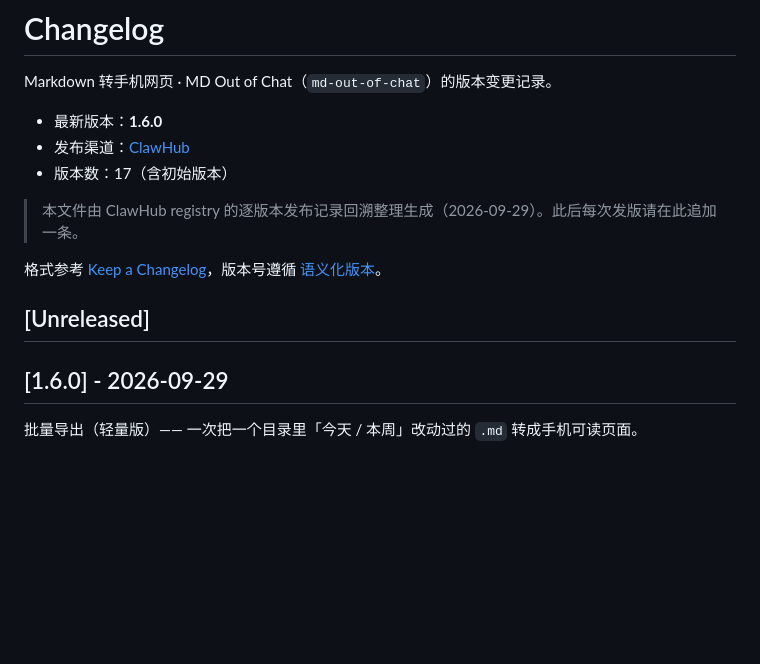
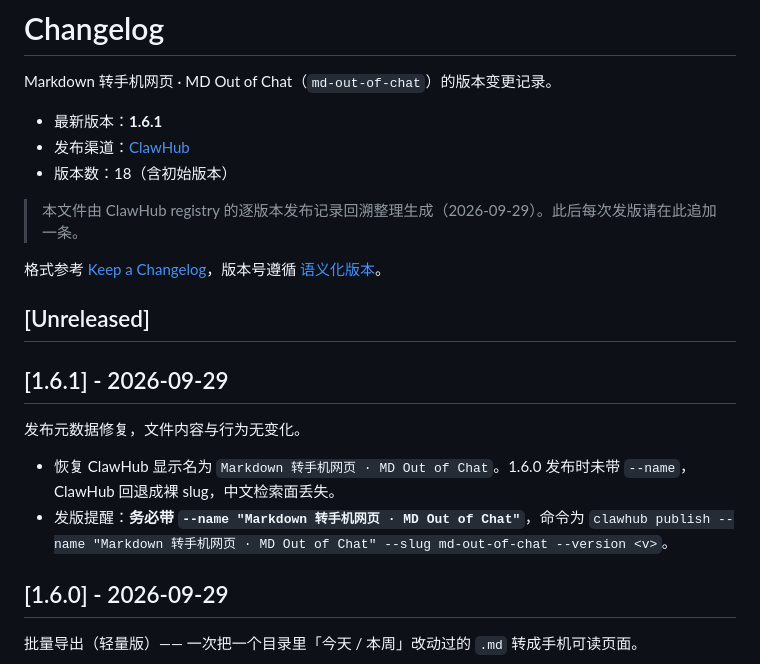
Before and after one commit to bonniegeng-max/md-out-of-chat, a Markdown page: CHANGELOG.md, the part around the change. GitHub-like rendering; blank space fills up the shorter version.

Commit message:
chore(1.6.1): restore ClawHub display name (publish without --name fell back to the slug)

```diff
--- a/CHANGELOG.md
+++ b/CHANGELOG.md
@@ -2,15 +2,22 @@
 
 Markdown 转手机网页 · MD Out of Chat（`md-out-of-chat`）的版本变更记录。
 
-- 最新版本：**1.6.0**
+- 最新版本：**1.6.1**
 - 发布渠道：[ClawHub](https://clawhub.ai/bonniegeng-max/skills/md-out-of-chat)
-- 版本数：17（含初始版本）
+- 版本数：18（含初始版本）
 
 > 本文件由 ClawHub registry 的逐版本发布记录回溯整理生成（2026-09-29）。此后每次发版请在此追加一条。
 
 格式参考 [Keep a Changelog](https://keepachangelog.com/zh-CN/1.1.0/)，版本号遵循 [语义化版本](https://semver.org/lang/zh-CN/)。
 
 ## [Unreleased]
+
+## [1.6.1] - 2026-09-29
+
+发布元数据修复，文件内容与行为无变化。
+
+- 恢复 ClawHub 显示名为 `Markdown 转手机网页 · MD Out of Chat`。1.6.0 发布时未带 `--name`，ClawHub 回退成裸 slug，中文检索面丢失。
+- 发版提醒：**务必带 `--name "Markdown 转手机网页 · MD Out of Chat"`**，命令为 `clawhub publish --name "Markdown 转手机网页 · MD Out of Chat" --slug md-out-of-chat --version <v>`。
 
 ## [1.6.0] - 2026-09-29
 
```
Also changed, not shown: SKILL.md (+1 -1 lines).
